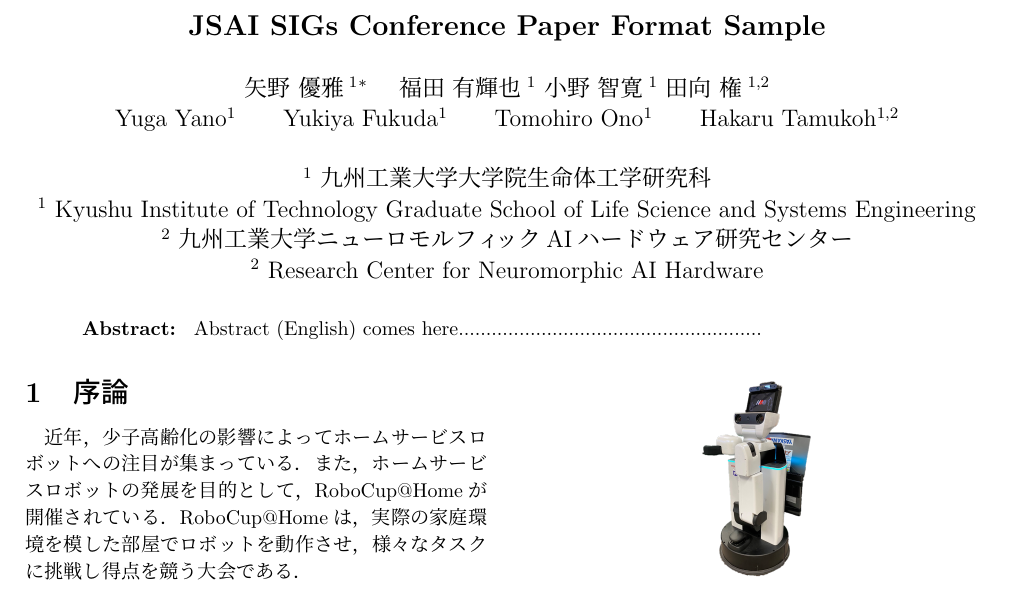
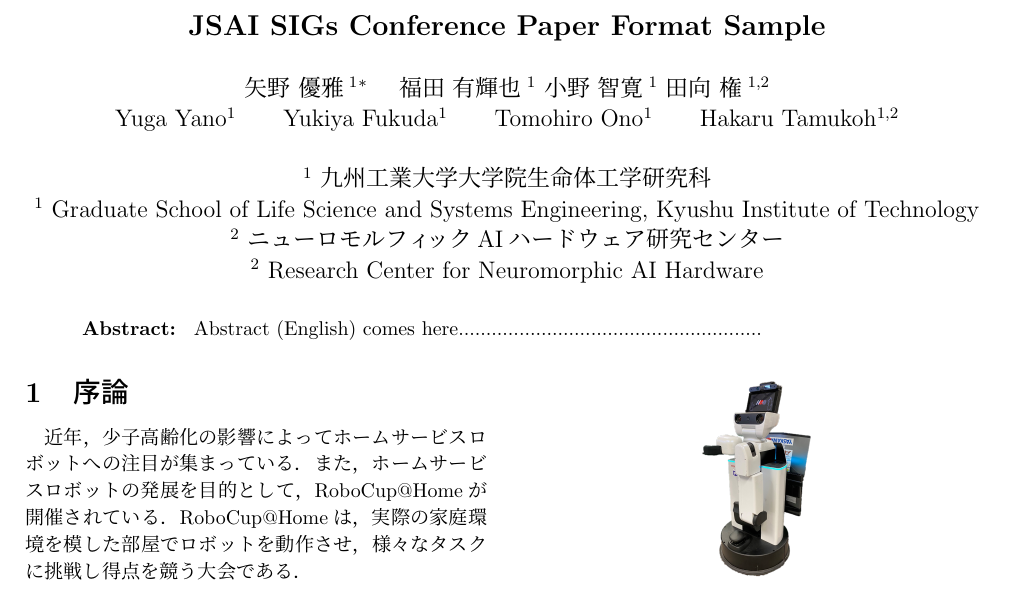
Before and after one commit to yuzoo0226/AI_Chalenge_60, a LaTeX document (samplev1.tex): part of page 1 of 2, cut so that both start at the same text. Compiled offline with pLaTeX and dvipdfmx.

Commit message:
[update]所属

```diff
--- a/samplev1.tex
+++ b/samplev1.tex
@@ -34,8 +34,8 @@
 % 所属
 \affiliation{%
 	\afil{1} 九州工業大学大学院生命体工学研究科\\
-	\afil{1} Kyushu Institute of Technology Graduate School of Life Science and Systems Engineering\\
-	\afil{2} 九州工業大学ニューロモルフィックAIハードウェア研究センター\\
+	\afil{1} Graduate School of Life Science and Systems Engineering, Kyushu Institute of Technology\\
+	\afil{2} ニューロモルフィックAIハードウェア研究センター\\
 	\afil{2} Research Center for Neuromorphic AI Hardware}
 
 \abstract{
```
